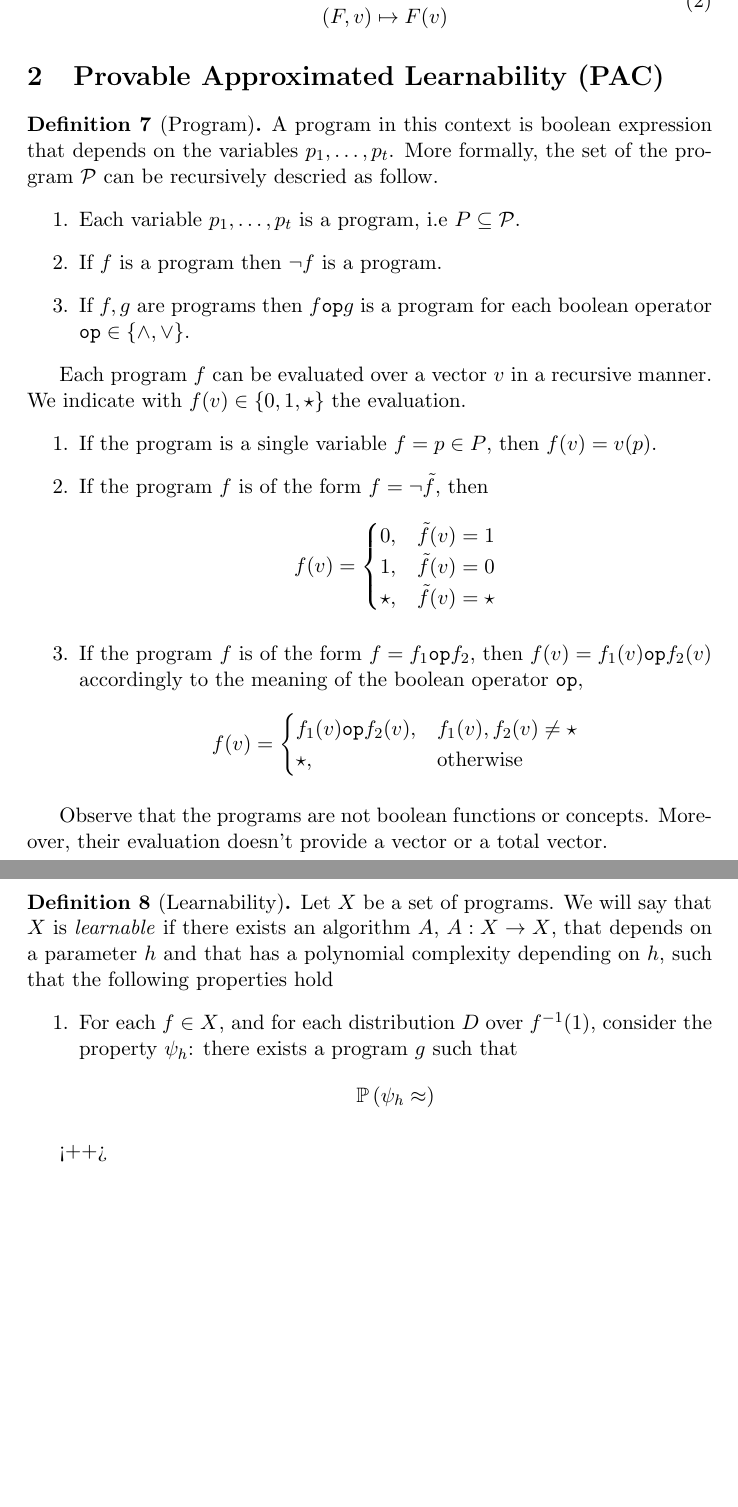
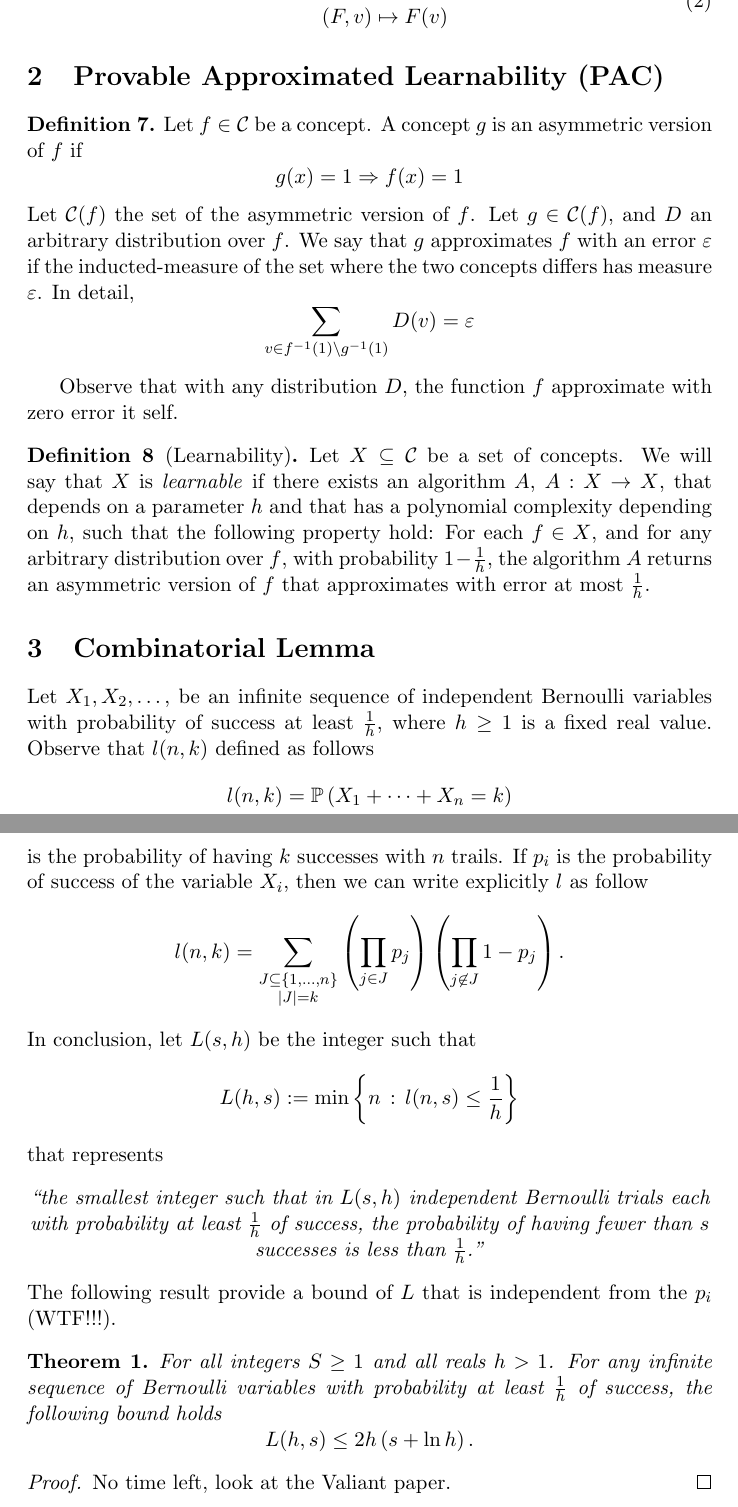
Before and after one commit to fabiobrau/LTheory, a LaTeX document (report/main.tex): two parts of pages 2 and 3 of 3, joined at a grey line, cut so that both start at the same text, the shorter picture padded with empty space. Compiled offline with pdfLaTeX.

Commit message:
Add extended version of combinatorial bound

```diff
--- a/report/main.tex
+++ b/report/main.tex
@@ -11,12 +11,18 @@ backend=biber,
 style=alphabetic,
 sorting=ynt
 ]{biblatex}
+
+
 %% Environments
 \newtheorem{thm}{Theorem}
 \theoremstyle{definition}
 \newtheorem{defn}{Definition}
+%% New Commands
+\newcommand{\CC}{\mathcal{C}}
+\newcommand{\PP}{\mathcal{P}}
+\newcommand{\Prob}{\mathbb{P}}
+\newcommand{\TT}{\mathcal{T}}
 \author{Fabio Brau}
-%\institution{University Sant'Anna}
 \title{Notes on Learning Theory}
 \addbibresource{biblio.bib}
 
@@ -74,64 +80,116 @@ Observe that $V$ contains $3^t$ vectors, and $V_T$ contains $2^t$ vectors.
   of $F(v)$. Formally, the oracle is the map $\mathcal{O}$ defined as follows
   \begin{equation}
     \begin{aligned}
-      \mathcal{O}\,:\, &\mathcal{C}\times V \to \{0,1\}\\
+      \mathcal{O}\,:\, &\CC\times V \to \{0,1\}\\
       & \left( F,v \right) \mapsto F(v)
     \end{aligned}
     \label{oracle}
   \end{equation}
 \end{defn}
 \section{Provable Approximated Learnability (PAC)}
-\begin{defn}[Program]
-  A program in this context is boolean expression that depends on the
-  variables $p_1,\dots,p_t$. More formally, the set of the program
-  $\mathcal{P}$ can be recursively descried as follow.
-  \begin{enumerate}
-    \item Each variable $p_1,\dots,p_t$ is a program, i.e $P\subseteq \mathcal{P}$.
-    \item If $f$ is a program then $\lnot f$ is a program.
-    \item If $f,g$ are programs then $f \texttt{op} g$ is a program for each
-      boolean operator $\texttt{op}\in\left\{\land, \lor \right\}$.
-  \end{enumerate}
+%\begin{defn}[Program]
+%  A program in this context is boolean expression that depends on the
+%  variables $p_1,\dots,p_t$. More formally, the set of the program
+%  $\PP$ can be recursively descried as follow.
+%  \begin{enumerate}
+%    \item Each variable $p_1,\dots,p_t$ is a program, i.e $P\subseteq \PP$.
+%    \item If $f$ is a program then $\lnot f$ is a program.
+%    \item If $f,g$ are programs then $f \texttt{op} g$ is a program for each
+%      boolean operator $\texttt{op}\in\left\{\land, \lor \right\}$.
+%  \end{enumerate}
+%
+%  Each program $f$ can be evaluated over a vector $v$ in a recursive manner.
+%  We indicate with $f(v)\in\{0,1,\star\}$ the evaluation.
+%  \begin{enumerate}
+%    \item If the program is a single variable $f = p \in P$, then $f(v) =
+%      v(p)$.
+%    \item If the program $f$ is of the form $f = \lnot\tilde f$, then
+%      \[
+%        f(v)=
+%        \begin{cases}
+%          0,&\tilde f(v)=1\\
+%          1,&\tilde f(v)=0\\
+%          \star,&\tilde f(v)=\star
+%        \end{cases}
+%      \]
+%    \item If the program $f$ is of the form $f = f_1 \texttt{op} f_2$, then
+%      $f(v)= f_1(v)\texttt{op} f_2(v)$ accordingly to the meaning of the
+%      boolean operator $\texttt{op}$,
+%      \[
+%        f(v) =
+%        \begin{cases}
+%          f_1(v)\texttt{op}f_2(v),& f_1(v),f_2(v)\ne\star\\
+%          \star,&\mbox{otherwise}
+%        \end{cases}
+%      \]
+%  \end{enumerate}
+%\end{defn}
 
-  Each program $f$ can be evaluated over a vector $v$ in a recursive manner.
-  We indicate with $f(v)\in\{0,1,\star\}$ the evaluation.
-  \begin{enumerate}
-    \item If the program is a single variable $f = p \in P$, then $f(v) =
-      v(p)$.
-    \item If the program $f$ is of the form $f = \lnot\tilde f$, then
+%Observe that the programs are not boolean functions or concepts. Moreover,
+%their evaluation doesn't provide a vector or a total vector.
+
+\begin{defn}
+  Let $f\in \CC$ be a concept. A concept $g$ is an asymmetric version
+  of $f$ if
   \[
-        f(v)=
-        \begin{cases}
-          0,&\tilde f(v)=1\\
-          1,&\tilde f(v)=0\\
-          \star,&\tilde f(v)=\star
-        \end{cases}
+    g(x)=1 \Rightarrow f(x)=1
   \]
-    \item If the program $f$ is of the form $f = f_1 \texttt{op} f_2$, then
-      $f(v)= f_1(v)\texttt{op} f_2(v)$ accordingly to the meaning of the
-      boolean operator $\texttt{op}$,
+  Let $\CC(f)$ the set of the asymmetric version of $f$. Let
+  $g\in\CC(f)$, and $D$ an arbitrary distribution over $f$. We say that $g$
+  approximates $f$ with an error $\varepsilon$ if the inducted-measure of the set
+  where the two concepts differs has measure $\varepsilon$. In detail,
   \[
-        f(v) =
-        \begin{cases}
-          f_1(v)\texttt{op}f_2(v),& f_1(v),f_2(v)\ne\star\\
-          \star,&\mbox{otherwise}
-        \end{cases}
+    \sum_{v\in f^{-1}(1)\setminus g^{-1}(1)} D(v) = \varepsilon
   \]
-  \end{enumerate}
+\end{defn}
+Observe that with any distribution $D$, the function $f$ approximate with
+zero error it self.
+\begin{defn}[Learnability]
+  Let $X\subseteq\CC$ be a set of concepts. We will say that $X$ is \textit{learnable} if there
+  exists an algorithm $A$, $A:X\to X$, that depends on a parameter $h$ and
+  that has a polynomial complexity depending on $h$, such that the following
+  property hold: For each $f\in X$, and for any arbitrary distribution over $f$,
+  with probability $1-\frac 1 h$, the algorithm $A$ returns an asymmetric
+  version of $f$ that approximates with error at most $\frac 1 h$.
 \end{defn}
 
-Observe that the programs are not boolean functions or concepts. Moreover,
-their evaluation doesn't provide a vector or a total vector.
-\begin{defn}[Learnability]
-  Let $X$ be a set of programs. We will say that $X$ is \textit{learnable} if there
-  exists an algorithm $A$, $A:X\to X$, that depends on a parameter $h$ and
-  that has a polynomial complexity depending on $h$, such that the following
-  properties hold
-  \begin{enumerate}
-    \item For each $f\in X$, and for each distribution $D$ over $f^{-1}(1)$,
-      consider the property $\psi_h$: there exists a program $g$ such that
+
+\section{Combinatorial Lemma}
+Let $X_1,X_2,\dots$, be an infinite sequence of independent Bernoulli
+variables with probability of success at least $\frac 1 h$, where $h\ge 1$
+is a fixed real value. Observe that $l(n,k)$ defined as follows
 \[
-        \mathbb{P}\left( \psi_h \approx  \right)
+  l(n,k) = \Prob\left( X_1+\dots+X_n=k \right)
 \]
-  \end{enumerate}
-\end{defn}<++>
+is the probability of having $k$ successes with $n$ trails. If $p_i$ is the probability
+of success of the variable $X_i$, then we can write explicitly $l$ as follow
+\[
+  l(n,k) = \sum_{\substack{J\subseteq \{1,\dots,n\} \\ |J|=k}}
+  \left(\prod_{j\in J}p_{j}\right)
+  \left(\prod_{j\not\in J}1 - p_{j}  \right).
+\]
+In conclusion, let $L(s,h)$ be the integer such that
+\[
+  L(h,s) :=\min\left\{ n\,:\, l(n,s)\le\frac 1 h \right\}
+\]
+that represents
+\begin{center}
+  \it
+  ``the smallest integer such that in $L(s,h)$ independent
+Bernoulli trials each with probability at least $\frac 1 h$ of success,
+the probability of having fewer than $s$ successes is less than $\frac 1 h$.''
+\end{center}
+The following result provide a bound of $L$ that is independent from the
+$p_i$ (WTF!!!).
+
+\begin{thm} For all integers $S\ge 1$ and all reals $h>1$. For any infinite sequence
+  of Bernoulli variables with probability at least $\frac 1 h$ of success,
+  the following bound holds
+  \[
+    L(h,s) \le 2h\left( s+\ln h \right).
+  \]
+  \begin{proof}
+    No time left, look at the Valiant paper.
+  \end{proof}
+\end{thm}
 \end{document}
```
Also changed, not shown: report/main.tex (14 more changed lines). Lines whose indentation alone changed are shown as unchanged.
